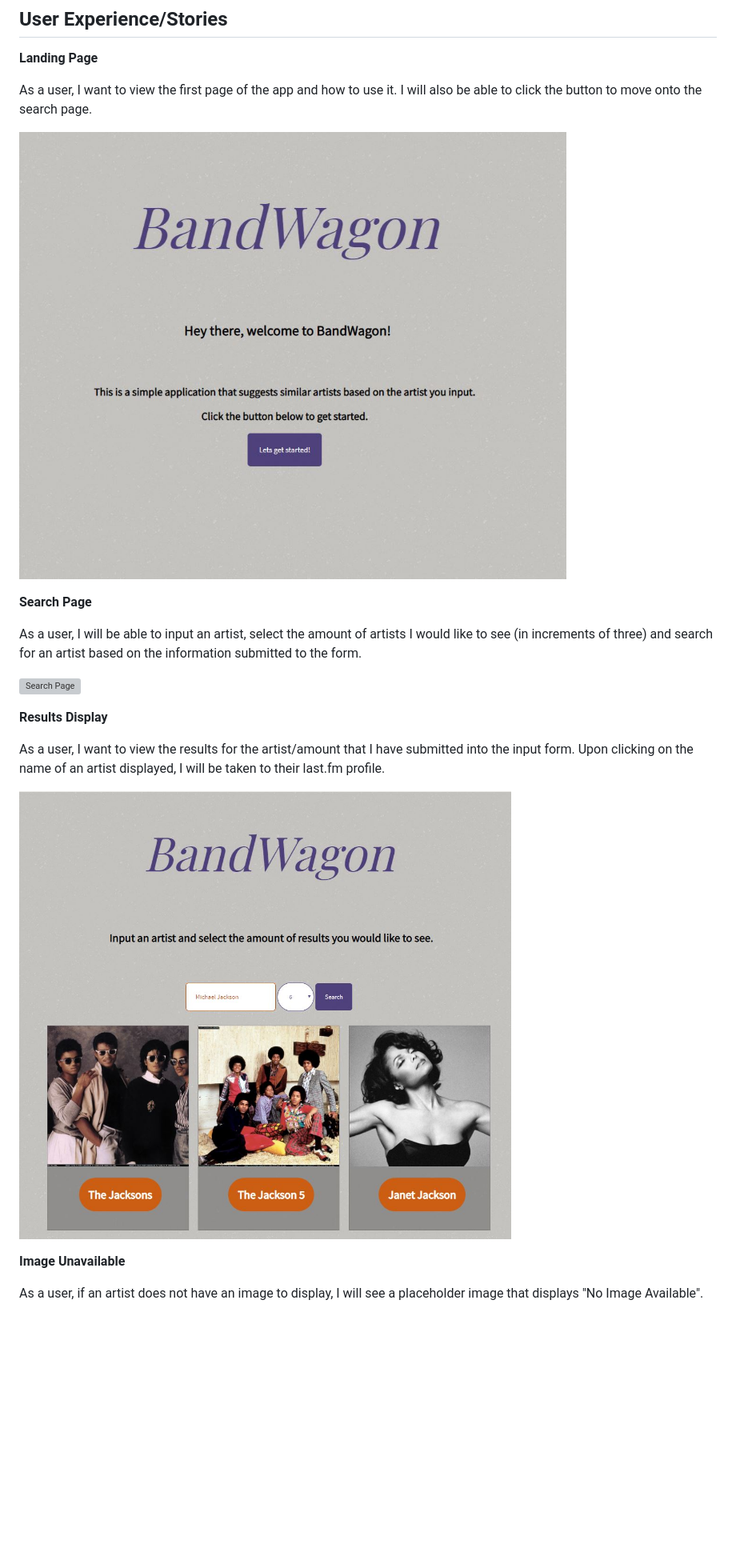
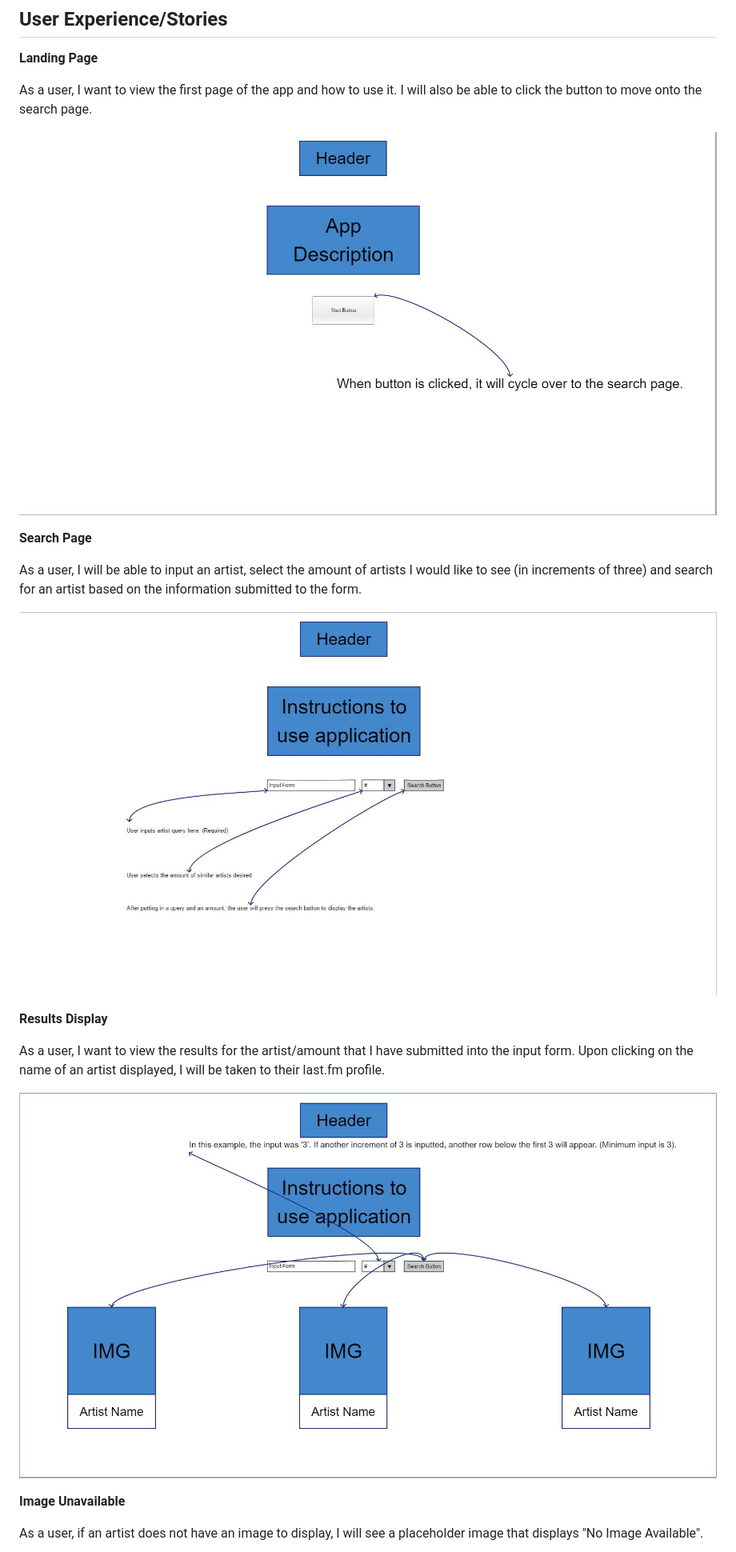
Before and after one commit to Pillgrumm/similar-artist-search-api-capstone, a Markdown page: readme.md, the part around the change printed below. Shown: that part at 80% size. Drawn GitHub-style; pictures changed too: wireframe-images/landing-page.jpg (added), wireframe-images/results-page.jpg (added), wireframe-images/search-page.jpg (added); blank space fills up the shorter version; grey boxes are pictures that could not be loaded.

Commit message:
Updated readme, not finished

```diff
--- a/readme.md
+++ b/readme.md
@@ -10,19 +10,19 @@ BandWagon will allow a user to find similar artists to the artist they input. On
 
 As a user, I want to view the first page of the app and how to use it. I will also be able to click the button to move onto the search page.
 
-![Landing Page Design](github-images/landing-page.jpg)
+![Landing Page Design](wireframe-images/landing-page.jpg)
 
 **Search Page**
 
 As a user, I will be able to input an artist, select the amount of artists I would like to see (in increments of three) and search for an artist based on the information submitted to the form.
 
-![Search Page](github-images/search-page.jpg)
+![Search Page](wireframe-images/search-page.jpg)
 
 **Results Display**
 
 As a user, I want to view the results for the artist/amount that I have submitted into the input form. Upon clicking on the name of an artist displayed, I will be taken to their last.fm profile.
 
-![Results](github-images/results-page.jpg)
+![Results](wireframe-images/results-page.jpg)
 
 **Image Unavailable**
 
```
Also changed, not shown: other parts of readme.md (+2 -2 lines), wireframe-images/error-page.jpg (added), wireframe-images/image-unavailable.jpg (added).
